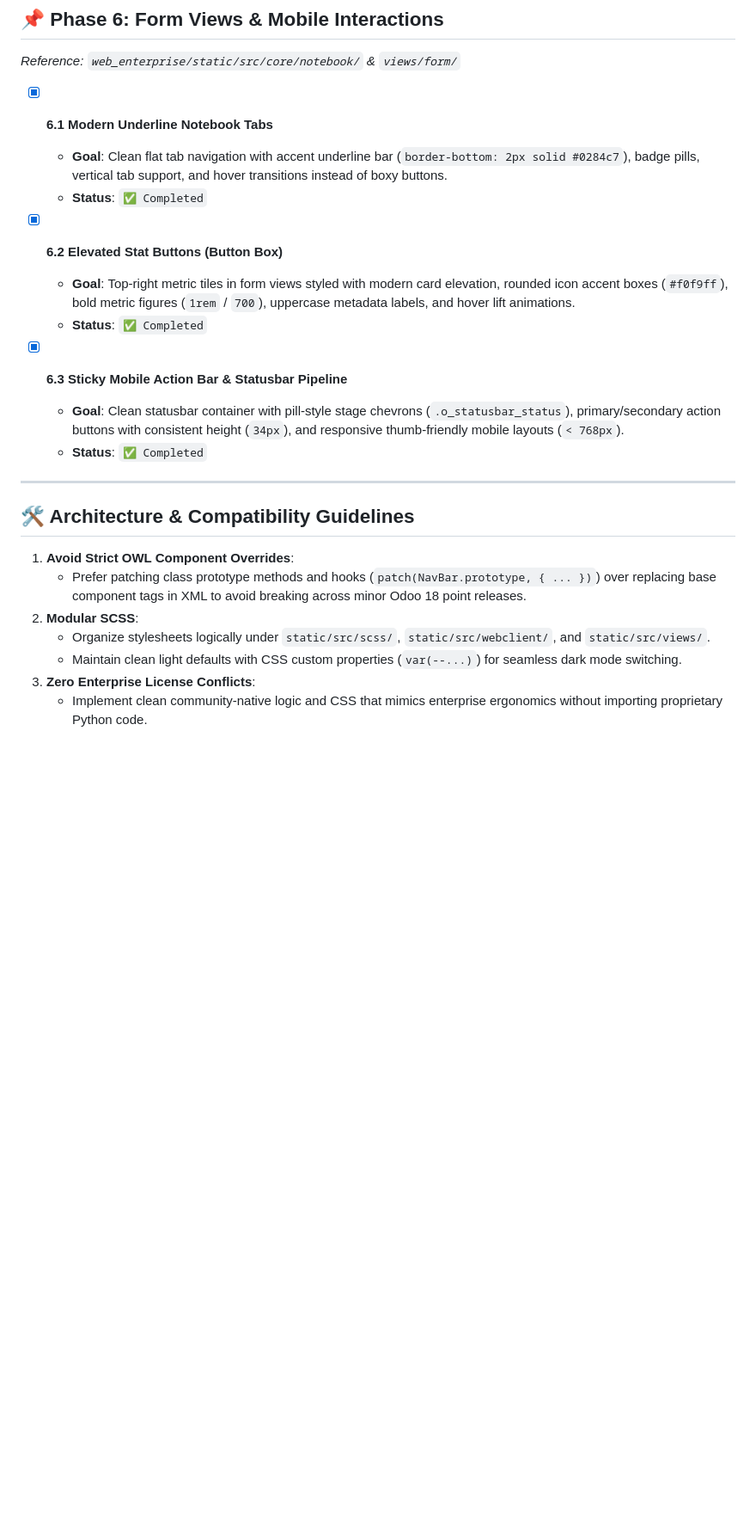
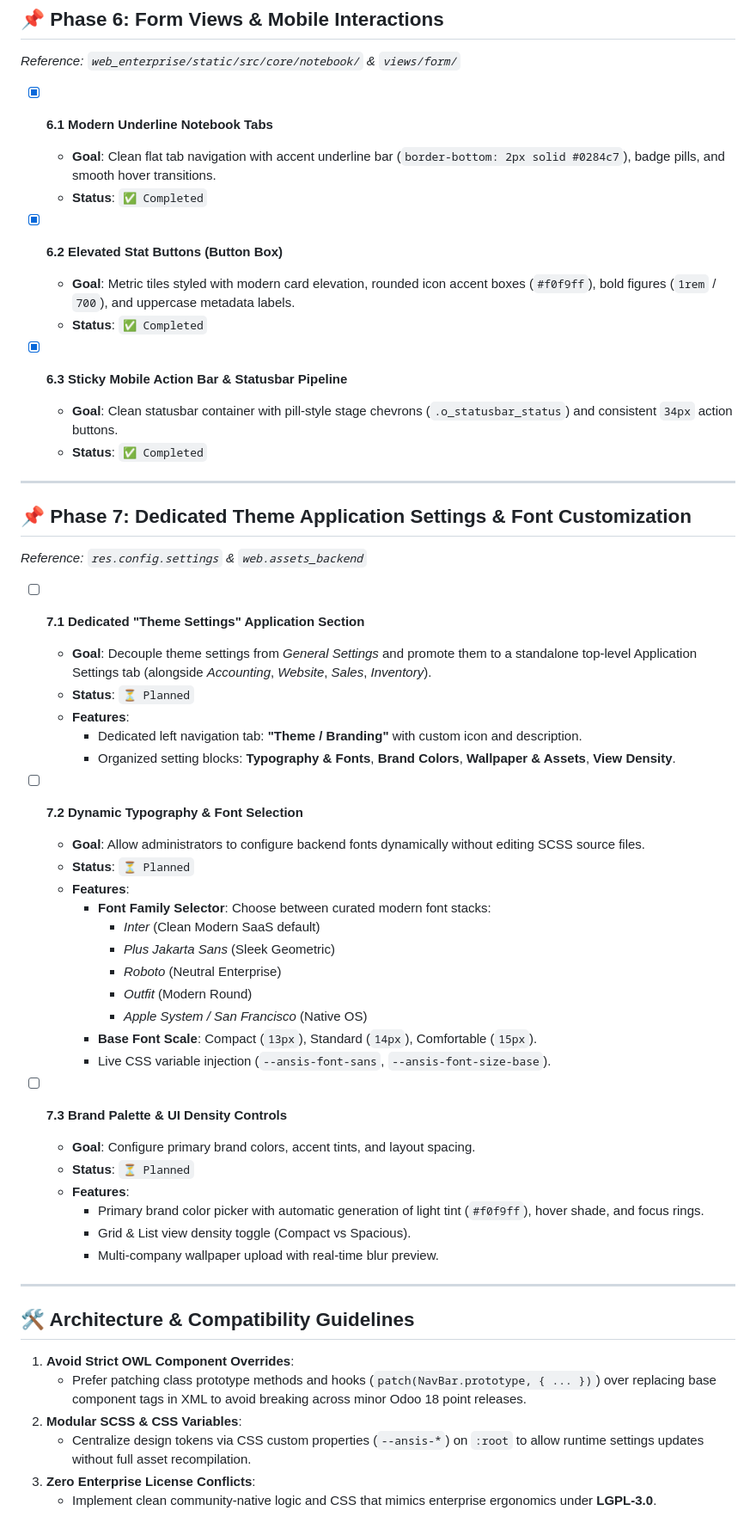
Before and after one commit to ansis-ai/ansis_web_theme, a Markdown page: ROADMAP.md, the part around one of its changes. Shown at 86% size. Rendered like a GitHub page; blank space fills up the shorter version.

```diff
--- a/ROADMAP.md
+++ b/ROADMAP.md
@@ -170,16 +126,49 @@ This roadmap documents all theme enhancements, UI/UX polish, and architectural f
 *Reference: `web_enterprise/static/src/core/notebook/` & `views/form/`*
 
 - [x] **6.1 Modern Underline Notebook Tabs**
-  - **Goal**: Clean flat tab navigation with accent underline bar (`border-bottom: 2px solid #0284c7`), badge pills, vertical tab support, and hover transitions instead of boxy buttons.
+  - **Goal**: Clean flat tab navigation with accent underline bar (`border-bottom: 2px solid #0284c7`), badge pills, and smooth hover transitions.
   - **Status**: `✅ Completed`
 
 - [x] **6.2 Elevated Stat Buttons (Button Box)**
-  - **Goal**: Top-right metric tiles in form views styled with modern card elevation, rounded icon accent boxes (`#f0f9ff`), bold metric figures (`1rem` / `700`), uppercase metadata labels, and hover lift animations.
+  - **Goal**: Metric tiles styled with modern card elevation, rounded icon accent boxes (`#f0f9ff`), bold figures (`1rem` / `700`), and uppercase metadata labels.
   - **Status**: `✅ Completed`
 
 - [x] **6.3 Sticky Mobile Action Bar & Statusbar Pipeline**
-  - **Goal**: Clean statusbar container with pill-style stage chevrons (`.o_statusbar_status`), primary/secondary action buttons with consistent height (`34px`), and responsive thumb-friendly mobile layouts (`< 768px`).
+  - **Goal**: Clean statusbar container with pill-style stage chevrons (`.o_statusbar_status`) and consistent `34px` action buttons.
   - **Status**: `✅ Completed`
+
+---
+
+## 📌 Phase 7: Dedicated Theme Application Settings & Font Customization
+*Reference: `res.config.settings` & `web.assets_backend`*
+
+- [ ] **7.1 Dedicated "Theme Settings" Application Section**
+  - **Goal**: Decouple theme settings from *General Settings* and promote them to a standalone top-level Application Settings tab (alongside *Accounting*, *Website*, *Sales*, *Inventory*).
+  - **Status**: `⏳ Planned`
+  - **Features**:
+    - Dedicated left navigation tab: **"Theme / Branding"** with custom icon and description.
+    - Organized setting blocks: **Typography & Fonts**, **Brand Colors**, **Wallpaper & Assets**, **View Density**.
+
+- [ ] **7.2 Dynamic Typography & Font Selection**
+  - **Goal**: Allow administrators to configure backend fonts dynamically without editing SCSS source files.
+  - **Status**: `⏳ Planned`
+  - **Features**:
+    - **Font Family Selector**: Choose between curated modern font stacks:
+      - *Inter* (Clean Modern SaaS default)
+      - *Plus Jakarta Sans* (Sleek Geometric)
+      - *Roboto* (Neutral Enterprise)
+      - *Outfit* (Modern Round)
+      - *Apple System / San Francisco* (Native OS)
+    - **Base Font Scale**: Compact (`13px`), Standard (`14px`), Comfortable (`15px`).
+    - Live CSS variable injection (`--ansis-font-sans`, `--ansis-font-size-base`).
+
+- [ ] **7.3 Brand Palette & UI Density Controls**
+  - **Goal**: Configure primary brand colors, accent tints, and layout spacing.
+  - **Status**: `⏳ Planned`
+  - **Features**:
+    - Primary brand color picker with automatic generation of light tint (`#f0f9ff`), hover shade, and focus rings.
+    - Grid & List view density toggle (Compact vs Spacious).
+    - Multi-company wallpaper upload with real-time blur preview.
 
 ---
 
@@ -187,8 +176,7 @@ This roadmap documents all theme enhancements, UI/UX polish, and architectural f
 
 1. **Avoid Strict OWL Component Overrides**:
    - Prefer patching class prototype methods and hooks (`patch(NavBar.prototype, { ... })`) over replacing base component tags in XML to avoid breaking across minor Odoo 18 point releases.
-2. **Modular SCSS**:
-   - Organize stylesheets logically under `static/src/scss/`, `static/src/webclient/`, and `static/src/views/`.
-   - Maintain clean light defaults with CSS custom properties (`var(--...)`) for seamless dark mode switching.
+2. **Modular SCSS & CSS Variables**:
+   - Centralize design tokens via CSS custom properties (`--ansis-*`) on `:root` to allow runtime settings updates without full asset recompilation.
 3. **Zero Enterprise License Conflicts**:
-   - Implement clean community-native logic and CSS that mimics enterprise ergonomics without importing proprietary Python code.
+   - Implement clean community-native logic and CSS that mimics enterprise ergonomics under **LGPL-3.0**.
```
Also changed, not shown: other parts of ROADMAP.md (+22 -66 lines).
